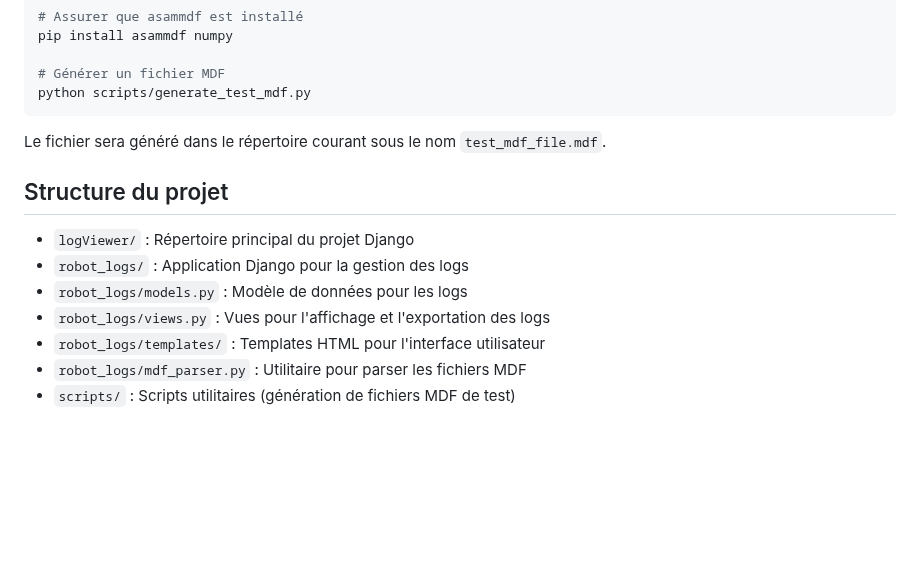
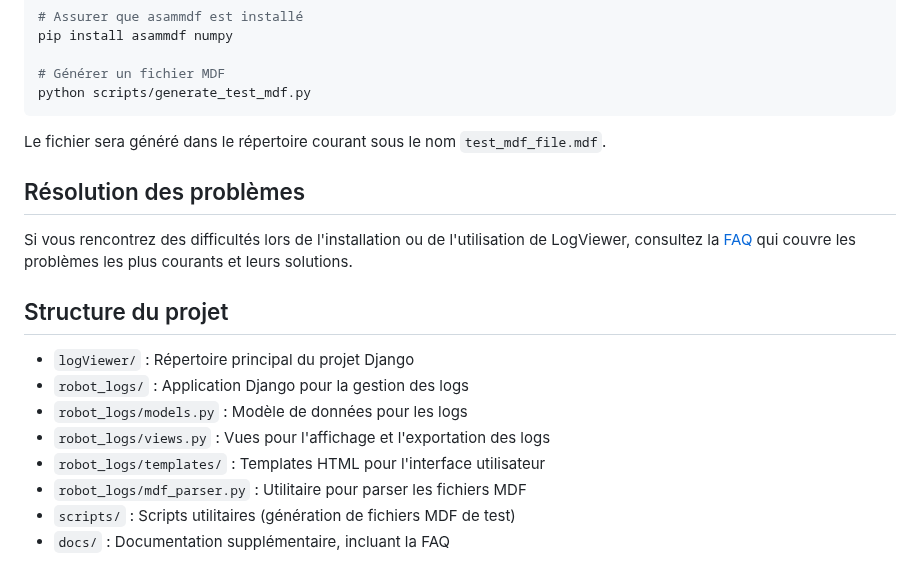
Before and after one commit to FyFou/django-robot-logviewer, a Markdown page: README.md, the part around the change. Drawn GitHub-style; blank space fills up the shorter version.

Commit message:
Mise à jour du README pour référencer la FAQ

```diff
--- a/README.md
+++ b/README.md
@@ -86,6 +86,10 @@ python scripts/generate_test_mdf.py
 
 Le fichier sera généré dans le répertoire courant sous le nom `test_mdf_file.mdf`.
 
+## Résolution des problèmes
+
+Si vous rencontrez des difficultés lors de l'installation ou de l'utilisation de LogViewer, consultez la [FAQ](docs/FAQ.md) qui couvre les problèmes les plus courants et leurs solutions.
+
 ## Structure du projet
 
 - `logViewer/` : Répertoire principal du projet Django
@@ -95,3 +99,4 @@ Le fichier sera généré dans le répertoire courant sous le nom `test_mdf_file
 - `robot_logs/templates/` : Templates HTML pour l'interface utilisateur
 - `robot_logs/mdf_parser.py` : Utilitaire pour parser les fichiers MDF
 - `scripts/` : Scripts utilitaires (génération de fichiers MDF de test)
+- `docs/` : Documentation supplémentaire, incluant la FAQ
```
